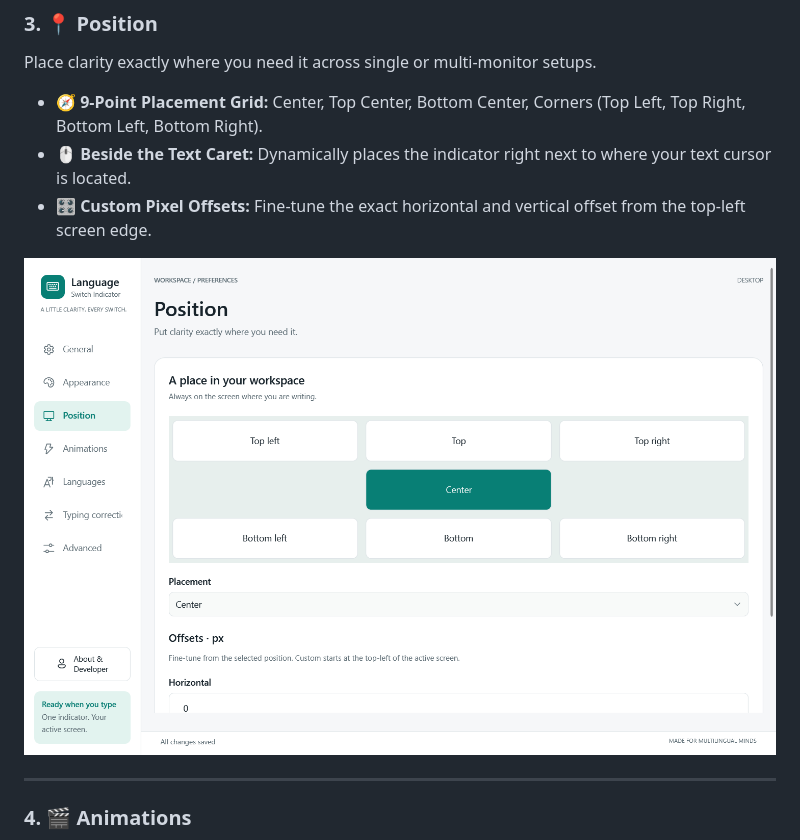
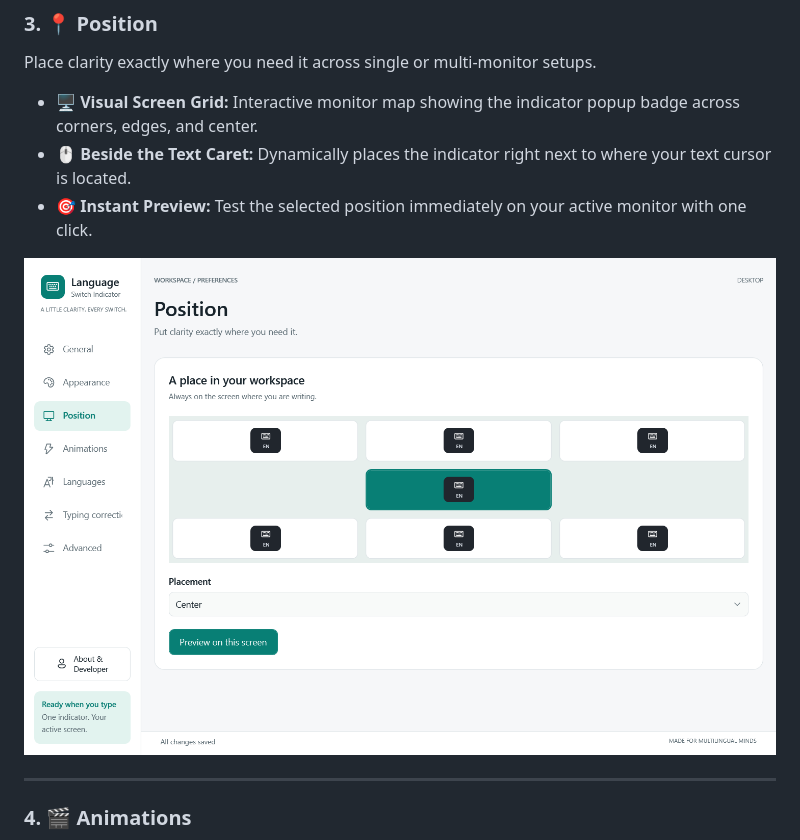
Before and after one commit to ahmadessawii06/LanguageSwitchIndicator, a Markdown page: README.md, the part around the change. Drawn GitHub-style; pictures changed too: docs/images/settings-position.png.

Commit message:
feat(ui): display indicator badge icons on position map and remove manual offset inputs

```diff
--- a/README.md
+++ b/README.md
@@ -87,9 +87,9 @@ Fine-tune the visual look and feel with an interactive live preview.
 
 Place clarity exactly where you need it across single or multi-monitor setups.
 
-- 🧭 **9-Point Placement Grid:** Center, Top Center, Bottom Center, Corners (Top Left, Top Right, Bottom Left, Bottom Right).
+- 🖥️ **Visual Screen Grid:** Interactive monitor map showing the indicator popup badge across corners, edges, and center.
 - 🖱️ **Beside the Text Caret:** Dynamically places the indicator right next to where your text cursor is located.
-- 🎛️ **Custom Pixel Offsets:** Fine-tune the exact horizontal and vertical offset from the top-left screen edge.
+- 🎯 **Instant Preview:** Test the selected position immediately on your active monitor with one click.
 
 <p align="center">
   <img src="docs/images/settings-position.png" alt="Position Settings" width="760">
```
Also changed, not shown: docs/images/settings-about.png, 2 other files.
